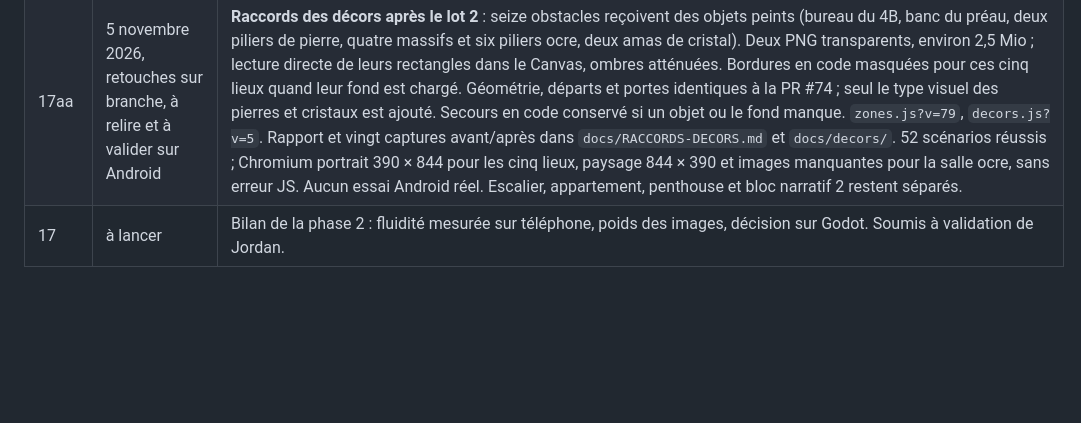
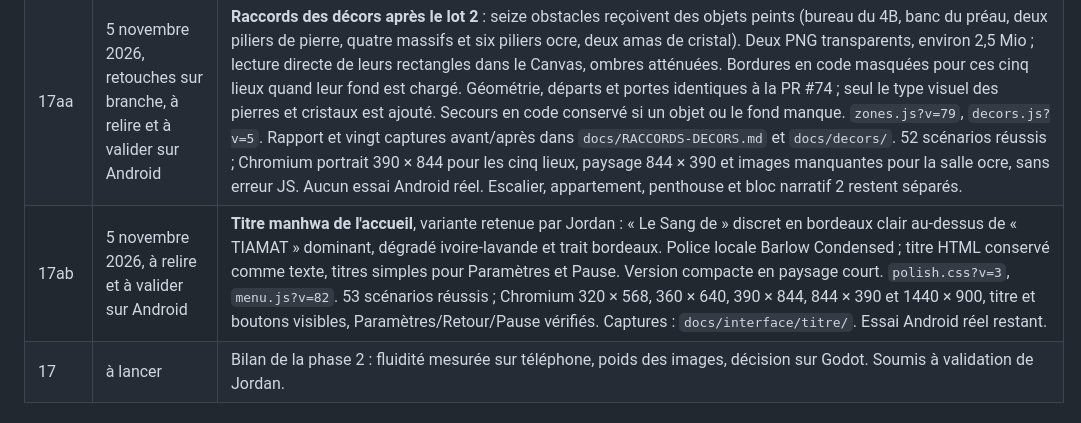
Before and after one commit to Kanoew/Claudex-RPG, a Markdown page: docs/JOURNAL.md, the part around the change. GitHub-like rendering; blank space fills up the shorter version.

Commit message:
Donne au titre de l'accueil un lettrage manhwa

```diff
--- a/docs/JOURNAL.md
+++ b/docs/JOURNAL.md
@@ -117,6 +117,7 @@
 | 18a | implémentée, à valider sur Android | **Décors peints, lot 4** : appartement d'Ishara (cloisons dans l'image, onze meubles peints), penthouse d'Izzy (baie et cloisons dans l'image, îlot, deux canapés, table de marbre) et escalier (bande centrale de l'image). Les collisions n'ont pas bougé : l'image épouse la disposition du jeu. Toutes les zones du jeu ont maintenant un décor peint. `decors.js?v=6`. Cinquante-deux scénarios. |
 | 18b | décisions de Jordan du 5 novembre 2026 (bloc 2), à valider en jeu | **Banc scellé (chapitre 4)** : quand la créature du square fonce et touche le banc, elle s'emmêle 3 s (ne bouge plus, n'attaque plus, image « dégâts ») et tout coup porte au point faible (dégâts doublés), comme dans le roman ; message « La créature s'emmêle dans le banc ». **« Elle est une adresse. Va-t'en. »** est maintenant montrée au chapitre 5 (œil froid), juste après le « 70 » d'Izzy, telle que le chapitre 6 la cite. **Scène d'Izzy du chapitre 5** : laissée condensée pour l'instant (décision de Jordan). Cinquante-trois scénarios. Scripts `?v=95`. |
 | 17aa | 5 novembre 2026, retouches sur branche, à relire et à valider sur Android | **Raccords des décors après le lot 2** : seize obstacles reçoivent des objets peints (bureau du 4B, banc du préau, deux piliers de pierre, quatre massifs et six piliers ocre, deux amas de cristal). Deux PNG transparents, environ 2,5 Mio ; lecture directe de leurs rectangles dans le Canvas, ombres atténuées. Bordures en code masquées pour ces cinq lieux quand leur fond est chargé. Géométrie, départs et portes identiques à la PR #74 ; seul le type visuel des pierres et cristaux est ajouté. Secours en code conservé si un objet ou le fond manque. `zones.js?v=79`, `decors.js?v=5`. Rapport et vingt captures avant/après dans `docs/RACCORDS-DECORS.md` et `docs/decors/`. 52 scénarios réussis ; Chromium portrait 390 × 844 pour les cinq lieux, paysage 844 × 390 et images manquantes pour la salle ocre, sans erreur JS. Aucun essai Android réel. Escalier, appartement, penthouse et bloc narratif 2 restent séparés. |
+| 17ab | 5 novembre 2026, à relire et à valider sur Android | **Titre manhwa de l'accueil**, variante retenue par Jordan : « Le Sang de » discret en bordeaux clair au-dessus de « TIAMAT » dominant, dégradé ivoire-lavande et trait bordeaux. Police locale Barlow Condensed ; titre HTML conservé comme texte, titres simples pour Paramètres et Pause. Version compacte en paysage court. `polish.css?v=3`, `menu.js?v=82`. 53 scénarios réussis ; Chromium 320 × 568, 360 × 640, 390 × 844, 844 × 390 et 1440 × 900, titre et boutons visibles, Paramètres/Retour/Pause vérifiés. Captures : `docs/interface/titre/`. Essai Android réel restant. |
 | 17 | à lancer | Bilan de la phase 2 : fluidité mesurée sur téléphone, poids des images, décision sur Godot. Soumis à validation de Jordan. |
 
 ## 5 novembre 2026 — Musique par lieu
```
Also changed, not shown: docs/interface/titre/1440x900.jpg (added), docs/interface/titre/320x568.jpg (added), docs/interface/titre/360x640.jpg (added), docs/interface/titre/390x844.jpg (added), docs/interface/titre/844x390.jpg (added), 4 other files.
